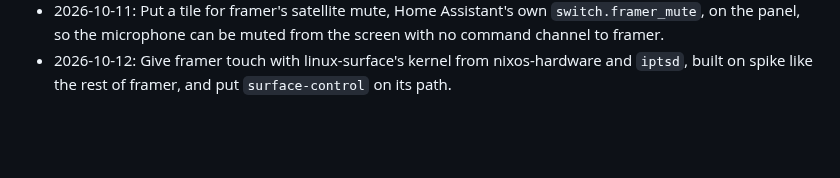
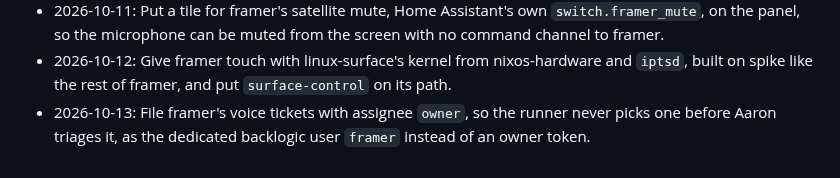
Before and after one commit to kranners/jimbo, a Markdown page: CHANGELOG.md, the part around the change. Rendered like a GitHub page; blank space fills up the shorter version.

Commit message:
Log holding framer's voice tickets for the owner
Co-Authored-By: Claude Opus 5.5 <noreply@anthropic.com>

```diff
--- a/CHANGELOG.md
+++ b/CHANGELOG.md
@@ -124,3 +124,4 @@
 - 2026-10-12: Let framer file backlogic tickets by voice through a `backlogic-ticket` command and OpenClaw skill, with an owner token from `/var/lib/secrets/backlogic-token`.
 - 2026-10-11: Put a tile for framer's satellite mute, Home Assistant's own `switch.framer_mute`, on the panel, so the microphone can be muted from the screen with no command channel to framer.
 - 2026-10-12: Give framer touch with linux-surface's kernel from nixos-hardware and `iptsd`, built on spike like the rest of framer, and put `surface-control` on its path.
+- 2026-10-13: File framer's voice tickets with assignee `owner`, so the runner never picks one before Aaron triages it, as the dedicated backlogic user `framer` instead of an owner token.
```
